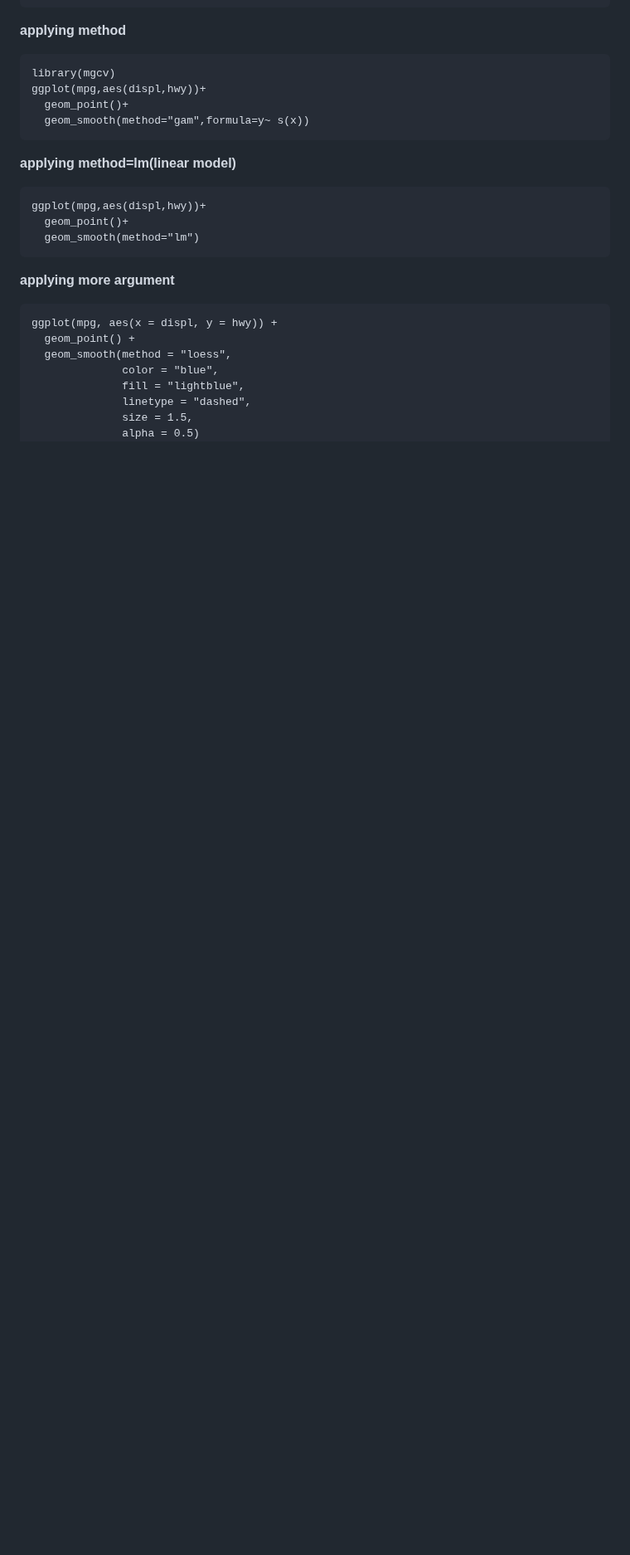
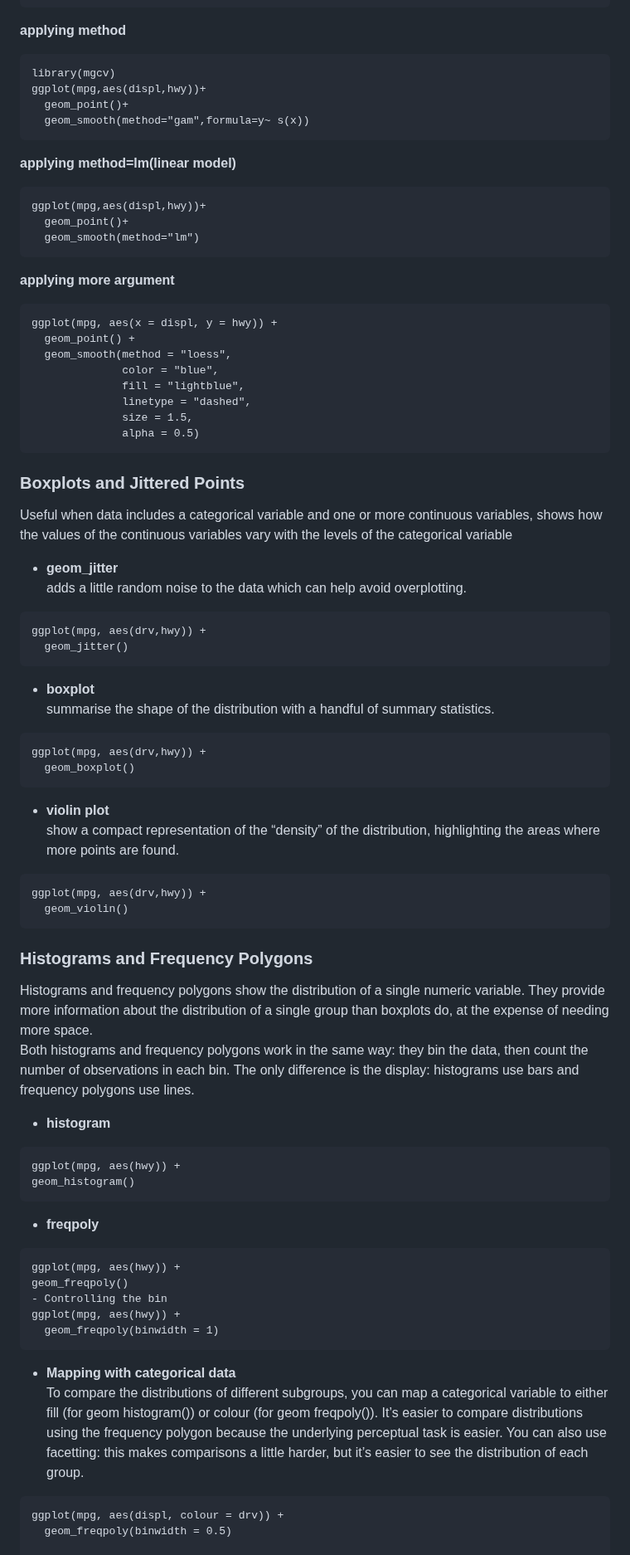
Before and after one commit to theadewole/My_R_Note, a Markdown page: Class/ggplot.md, the part around one of its changes. Shown at 83% size. Rendered like a GitHub page; blank space fills up the shorter version.

````diff
--- a/Class/ggplot.md
+++ b/Class/ggplot.md
@@ -213,3 +213,53 @@ ggplot(mpg, aes(x = displ, y = hwy)) +
               size = 1.5,
               alpha = 0.5)
 ```
+###  Boxplots and Jittered Points
+Useful when data includes a categorical variable and one or more continuous variables, shows how the values of the continuous variables vary with the levels of the categorical variable <br>
+- **geom_jitter** <br>
+adds a little random noise to the data which can help avoid overplotting.
+```
+ggplot(mpg, aes(drv,hwy)) +
+  geom_jitter()
+```
+- **boxplot** <br>
+summarise the shape of the distribution with a handful of summary statistics.
+```
+ggplot(mpg, aes(drv,hwy)) +
+  geom_boxplot()
+```
+- **violin plot** <br>
+show a compact representation of the “density” of the distribution, highlighting the areas where more points are found.
+```
+ggplot(mpg, aes(drv,hwy)) +
+  geom_violin()
+```
+###  Histograms and Frequency Polygons
+Histograms and frequency polygons show the distribution of a single numeric
+variable. They provide more information about the distribution of a single
+group than boxplots do, at the expense of needing more space.<br>
+Both histograms and frequency polygons work in the same way: they bin
+the data, then count the number of observations in each bin. The only difference is the display: histograms use bars and frequency polygons use lines. <br>
+- **histogram** <br>
+```
+ggplot(mpg, aes(hwy)) +
+geom_histogram()
+```
+- **freqpoly** <br>
+```
+ggplot(mpg, aes(hwy)) +
+geom_freqpoly()
+- Controlling the bin
+ggplot(mpg, aes(hwy)) +
+  geom_freqpoly(binwidth = 1)
+```
+- ****Mapping with categorical data**** <br>
+To compare the distributions of different subgroups, you can map
+a categorical variable to either fill (for geom histogram()) or colour (for
+geom freqpoly()). It’s easier to compare distributions using the frequency
+polygon because the underlying perceptual task is easier. You can also use
+facetting: this makes comparisons a little harder, but it’s easier to see the
+distribution of each group.
+```
+ggplot(mpg, aes(displ, colour = drv)) +
+  geom_freqpoly(binwidth = 0.5)
+
````
Also changed, not shown: other parts of Class/ggplot.md (+114 -0 lines).
